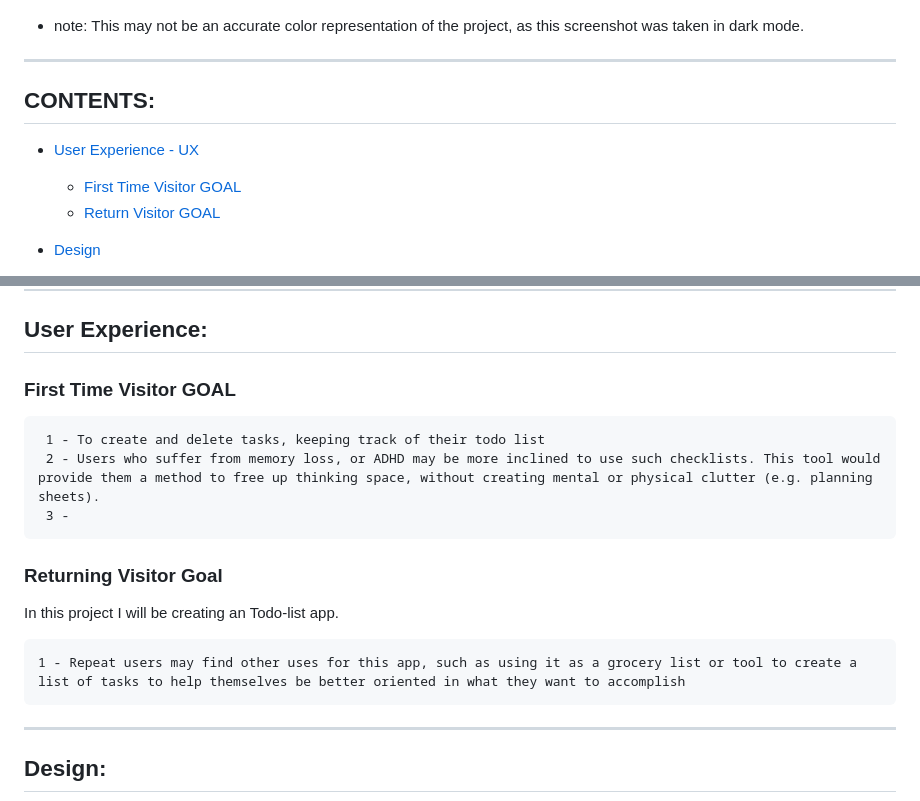
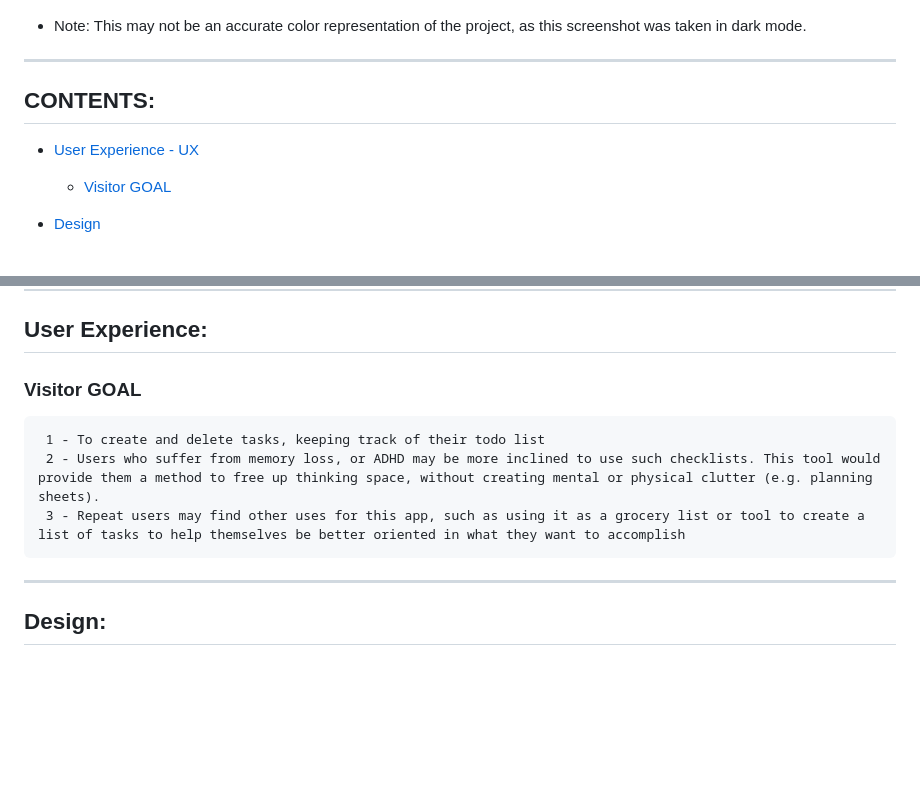
Before and after one commit to Armandoh4/checkpoint-taskmanager, a Markdown page: README.md, 2 parts joined by grey strips. Drawn GitHub-style; blank space fills up the shorter version.

Commit message:
User Stories have been updated along with testing of these stories

```diff
--- a/README.md
+++ b/README.md
@@ -10,14 +10,14 @@
 This is an app hosted locally and keeps track of what the user inputs onto the local host. The app sports a minimalistic design, with a red colour theme. In this project I was aiming for good function and providing good utility for the user.
 
 ![Checkpoint app overview](./assets/readmeimage/checklistitems.png)
- - note: This may not be an accurate color representation of the project, as this screenshot was taken in dark mode.
+ - Note: This may not be an accurate color representation of the project, as this screenshot was taken in dark mode.
 
 ---
 ## CONTENTS:
 
 * [User Experience - UX](#user-experience)
-    * [First Time Visitor GOAL](#first-time-visitor-goal)
-    * [Return Visitor GOAL](#returning-visitor-goal)
+    * [Visitor GOAL](#visitor-goal)
+
 
 * [Design](#design)
     * [Wireframing](#wireframing)
@@ -34,16 +34,11 @@ This is an app hosted locally and keeps track of what the user inputs onto the l
 * [Acknowledgments](#acknowledgments)
 ---
 ## User Experience:
-### First Time Visitor GOAL
+### Visitor GOAL
 
      1 - To create and delete tasks, keeping track of their todo list
      2 - Users who suffer from memory loss, or ADHD may be more inclined to use such checklists. This tool would provide them a method to free up thinking space, without creating mental or physical clutter (e.g. planning sheets).
-     3 -
-
-### Returning Visitor Goal
-In this project I will be creating an Todo-list app.
-
-    1 - Repeat users may find other uses for this app, such as using it as a grocery list or tool to create a list of tasks to help themselves be better oriented in what they want to accomplish
+     3 - Repeat users may find other uses for this app, such as using it as a grocery list or tool to create a list of tasks to help themselves be better oriented in what they want to accomplish
 
 
 ---
```
Also changed, not shown: other parts of README.md (+1 -1 lines), TESTING.md (+61 -22 lines), assets/readmeimage/crossed.png (added), assets/readmeimage/date.png (added), assets/readmeimage/listitem.png (added), assets/readmeimage/logo.png (added), assets/readmeimage/textform.png (added), image.png (added), 1 other file.
